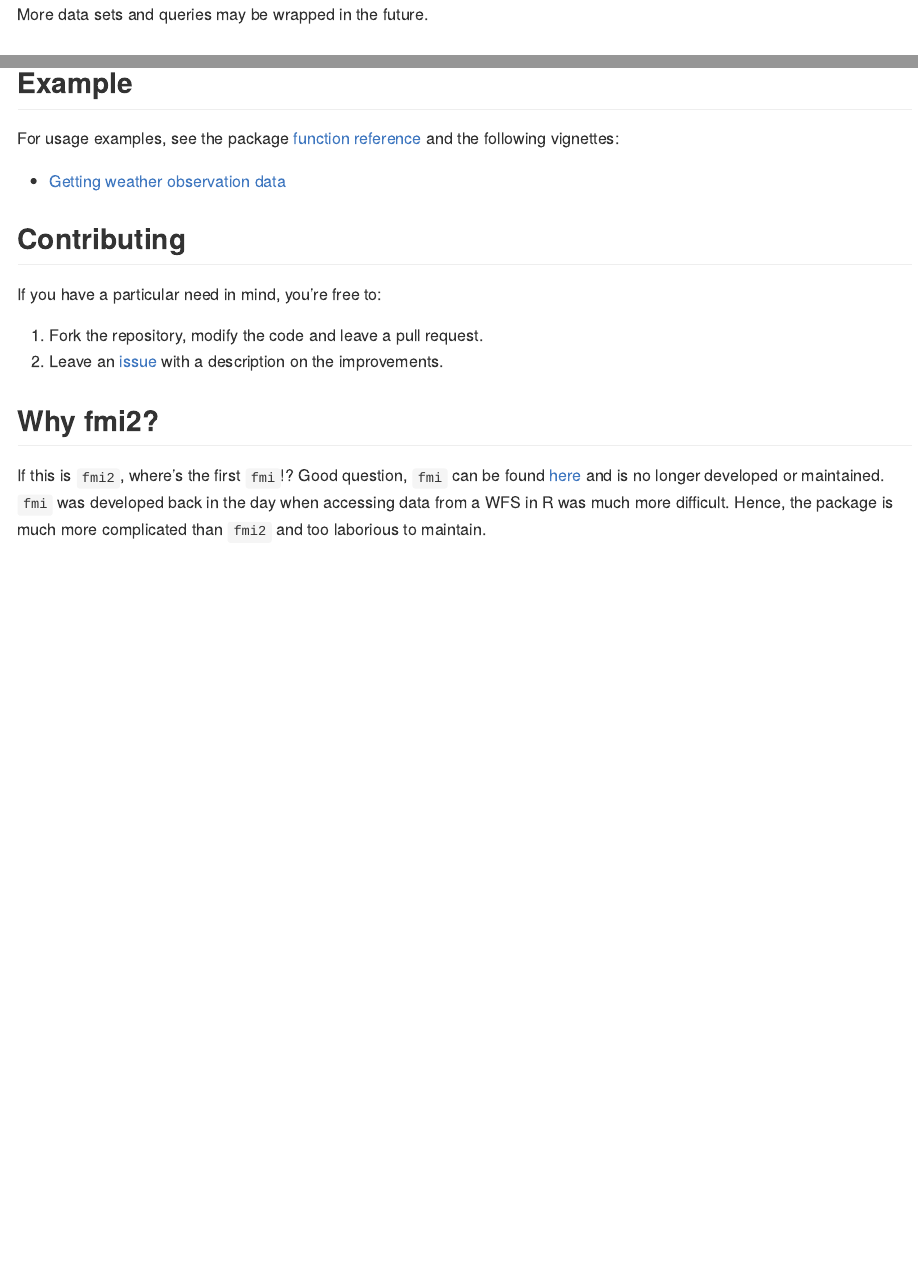
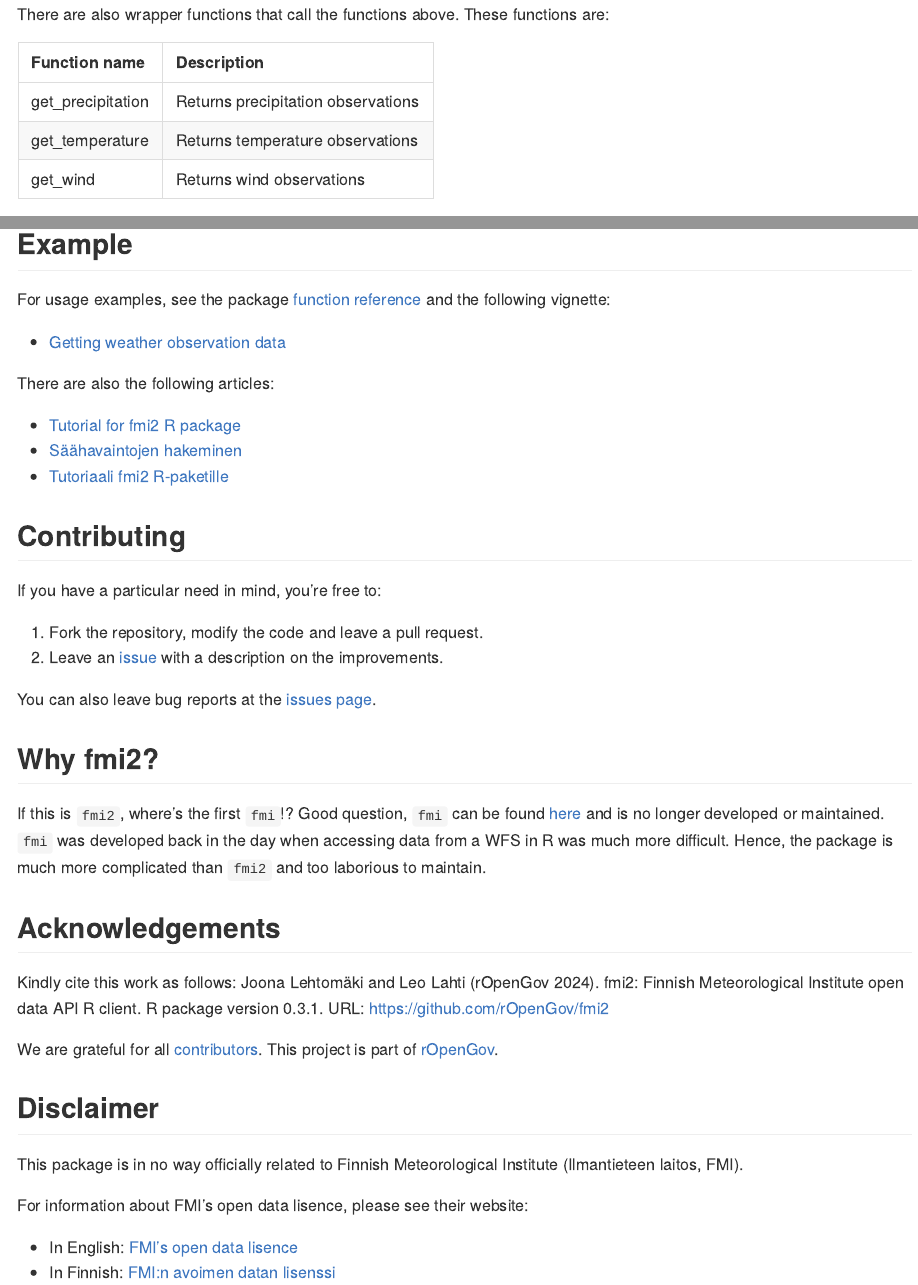
Before and after one commit to rOpenGov/fmi2, an R Markdown document (README.Rmd): the page in a window 1100 px wide, from 640 px down, and a second part further down, joined at a grey line. Rendered offline with R 4.5, knitr and Pandoc, with nearby package versions; some code elsewhere in the file could not run offline; badge pictures from the web are left out.

Commit message:
Update README

````diff
--- a/README.Rmd
+++ b/README.Rmd
@@ -53,14 +54,30 @@
 
 ```
 
+There are also wrapper functions that call the functions above. These functions are:
+
+```{r wrapper-functions, echo=FALSE}
+functions <- c("get_precipitation", "get_temperature", "get_wind")
+descriptions <- c("Returns precipitation observations", "Returns temperature observations",
+                  "Returns wind observations")
+wrappers <- suppressMessages(dplyr::bind_cols(functions, descriptions))
+knitr::kable(wrappers,
+             col.names = c("Function name", "Description"))
+```
 
 More data sets and queries may be wrapped in the future.
 
 ## Example
 
-For usage examples, see the package [function reference](https://ropengov.github.io/fmi2//reference/index.html) and the following vignettes:
+For usage examples, see the package [function reference](https://ropengov.github.io/fmi2//reference/index.html) and the following vignette:
 
 - [Getting weather observation data](https://ropengov.github.io/fmi2//articles/weather_observation_data.html)
+
+There are also the following articles:
+
+- [Tutorial for fmi2 R package]()
+- [Säähavaintojen hakeminen]()
+- [Tutoriaali fmi2 R-paketille]()
 
 ## Contributing
 
@@ -70,6 +87,8 @@
 2. Leave an [issue](https://github.com/rOpenGov/fmi2/issues) with a description
 on the improvements.
 
+You can also leave bug reports at the [issues page](https://github.com/rOpenGov/fmi2/issues).
+
 ## Why fmi2?
 
 If this is `fmi2`, where's the first `fmi`!? Good question, `fmi` can be found
@@ -77,3 +96,18 @@
 maintained. `fmi` was developed back in the day when accessing data from a
 WFS in R was much more difficult. Hence, the package is much more complicated
 than `fmi2` and too laborious to maintain.
+
+## Acknowledgements
+
+Kindly cite this work as follows: Joona Lehtomäki and Leo Lahti (rOpenGov 2024). fmi2: Finnish Meteorological Institute open data API R client. R package version 0.3.1. URL: https://github.com/rOpenGov/fmi2
+
+We are grateful for all [contributors](https://github.com/rOpenGov/fmi2/graphs/contributors). This project is part of [rOpenGov](https://ropengov.org).
+
+## Disclaimer
+
+This package is in no way officially related to Finnish Meteorological Institute (Ilmantieteen laitos, FMI).
+
+For information about FMI's open data lisence, please see their website:
+
+* In English: [FMI's open data lisence](https://en.ilmatieteenlaitos.fi/open-data-licence)
+* In Finnish: [FMI:n avoimen datan lisenssi](https://www.ilmatieteenlaitos.fi/avoin-data-lisenssi)
````
Also changed, not shown: README.md, README.Rmd (9 more changed lines), 4 other files.
